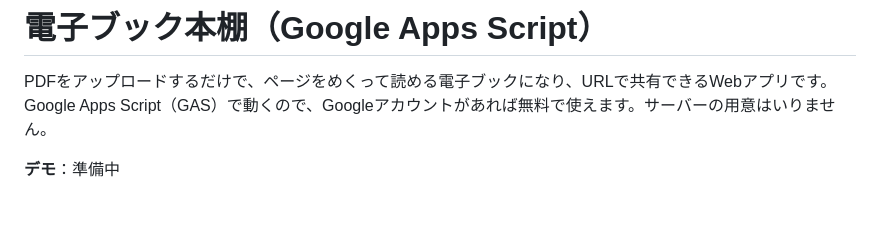
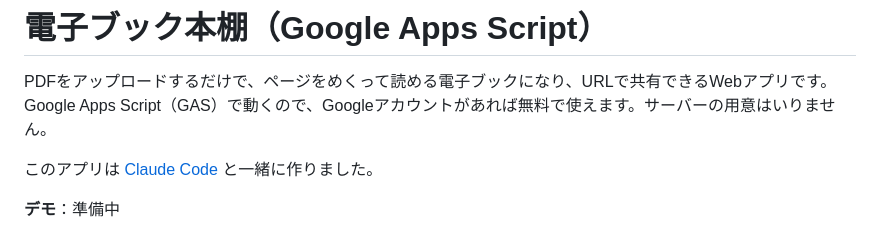
Before and after one commit to n-tsukuda/ebook-shelf-gas, a Markdown page: README.md, the part around the change. Drawn GitHub-style; blank space fills up the shorter version.

Commit message:
READMEにClaude Codeで作ったことを追記
Co-Authored-By: Claude Opus 5.5 <noreply@anthropic.com>

```diff
--- a/README.md
+++ b/README.md
@@ -2,6 +2,8 @@
 
 PDFをアップロードするだけで、ページをめくって読める電子ブックになり、URLで共有できるWebアプリです。
 Google Apps Script（GAS）で動くので、Googleアカウントがあれば無料で使えます。サーバーの用意はいりません。
+
+このアプリは [Claude Code](https://claude.com/claude-code) と一緒に作りました。
 
 **デモ**：準備中
 
```
